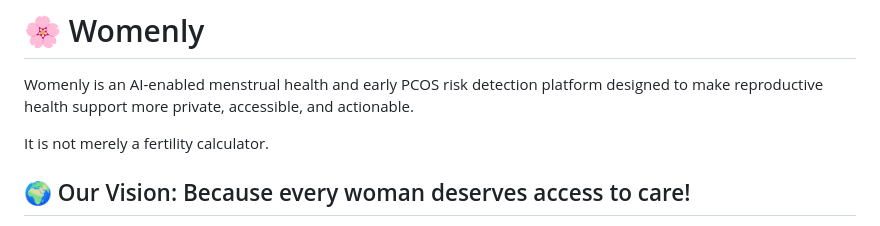
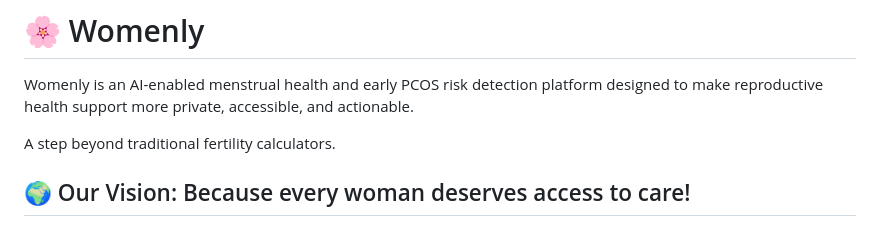
Before and after one commit to late-cat/WOMENLY, a Markdown page: README.md, the part around the change. Drawn GitHub-style.

Commit message:
Revise description of Womenly platform

```diff
--- a/README.md
+++ b/README.md
@@ -2,7 +2,7 @@
 
 Womenly is an AI-enabled menstrual health and early PCOS risk detection platform designed to make reproductive health support more private, accessible, and actionable.
 
-It is not merely a fertility calculator.
+A step beyond traditional fertility calculators.
 
 ## 🌍 Our Vision: Because every woman deserves access to care!
 
```
